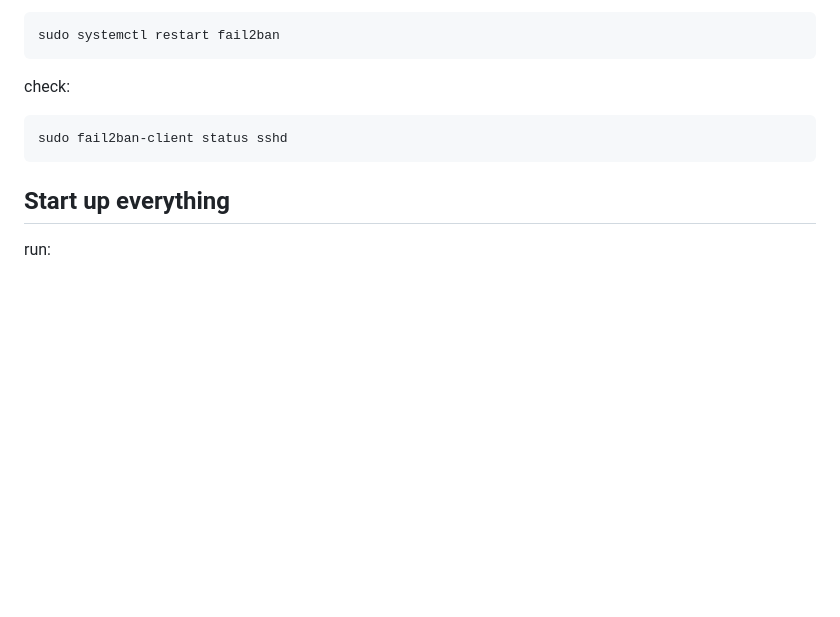
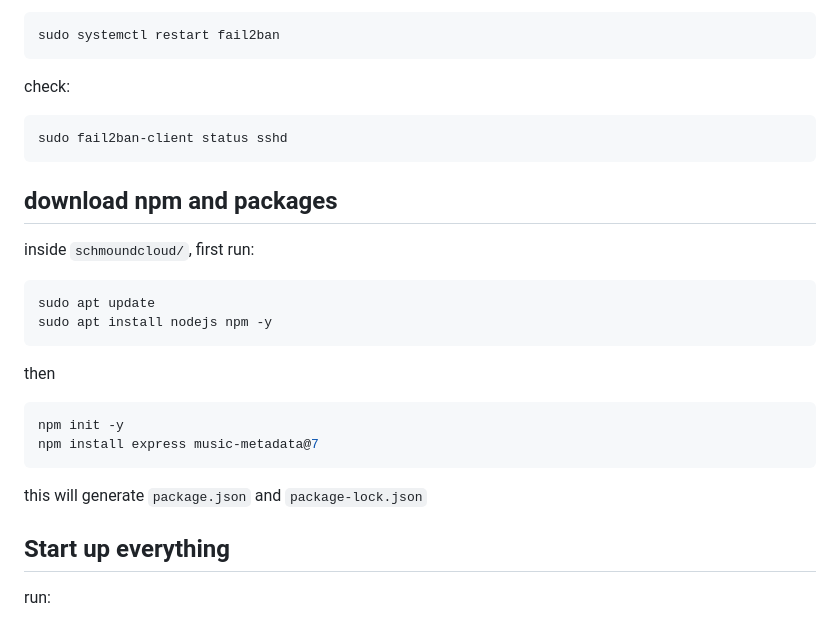
Before and after one commit to ymatzkevich/raspitoune_webserver, a Markdown page: README.md, the part around the change. Rendered like a GitHub page; blank space fills up the shorter version.

````diff
--- a/README.md
+++ b/README.md
@@ -134,6 +134,22 @@ check:
 sudo fail2ban-client status sshd
 ```
 
+## download npm and packages
+
+inside `schmoundcloud/`, first run:
+```
+sudo apt update
+sudo apt install nodejs npm -y
+```
+then
+
+```bash
+npm init -y
+npm install express music-metadata@7
+```
+
+this will generate `package.json` and `package-lock.json`
+
 ## Start up everything
 
 run:
````
